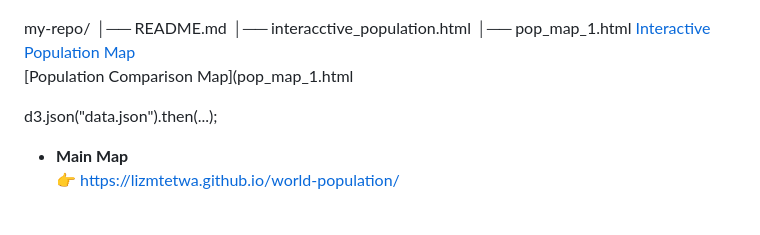
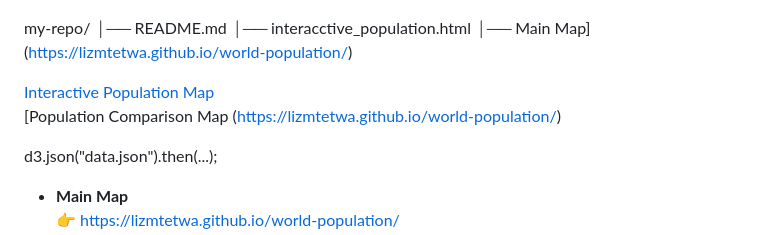
Before and after one commit to lizmtetwa/world-population, a Markdown page: README.md, the part around the change. Drawn GitHub-style; blank space fills up the shorter version.

```diff
--- a/README.md
+++ b/README.md
@@ -68,9 +68,11 @@ Visual exploration helped identify countries with rapid growth versus more stabl
 my-repo/
 │── README.md
 │── interacctive_population.html
-│── pop_map_1.html
+│── Main Map](https://lizmtetwa.github.io/world-population/)
+
 [Interactive Population Map](interactive_population.html)
-[Population Comparison Map](pop_map_1.html
+[Population Comparison Map (https://lizmtetwa.github.io/world-population/)
+
 
 <script src="script.js"></script>
 
```
